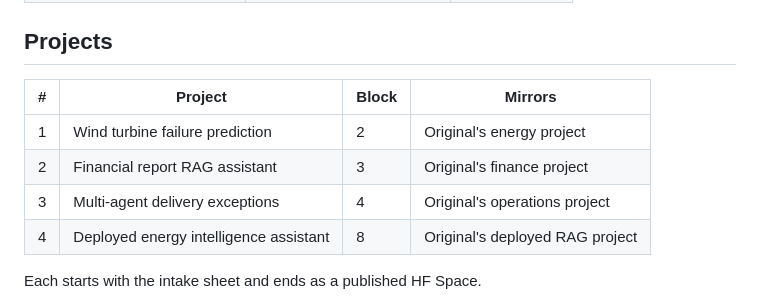
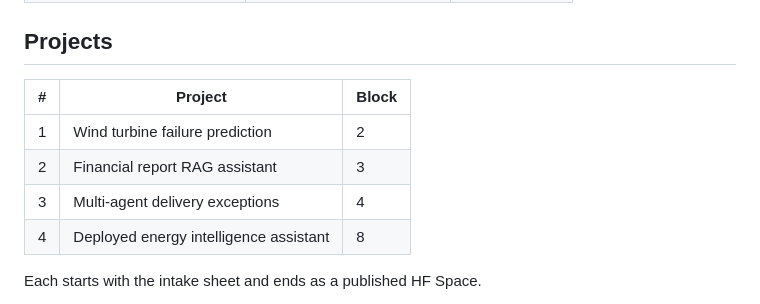
Before and after one commit to stylusnexus/deep-dive-ai-ml, a Markdown page: CURRICULUM.md, the part around the change. Rendered like a GitHub page.

Commit message:
docs(curriculum): drop the last reference to the source programme
The Projects table's "Mirrors" column survived two prior scrubs
(c4cc67f, 0428023) that removed this exact derivative framing
everywhere else. It added no information beyond the Project and Block
columns already given, so the column goes rather than gets reworded.

Repo-wide grep confirms nothing else remains: no hits for pgp-aiml,
McCombs, UT Austin, Post Graduate Program, or the old pgp-sop-v1
storage key (already renamed in 2faf86d).

Co-Authored-By: Claude Sonnet 5 <noreply@anthropic.com>
Claude-Session: https://claude.ai/code/session_013DJKGU4MydnQix8JeWXGkt

```diff
--- a/CURRICULUM.md
+++ b/CURRICULUM.md
@@ -278,12 +278,12 @@ and `asking-the-database-properly` still have lessons only.
 
 ## Projects
 
-| # | Project | Block | Mirrors |
-|---|---|---|---|
-| 1 | Wind turbine failure prediction | 2 | Original's energy project |
-| 2 | Financial report RAG assistant | 3 | Original's finance project |
-| 3 | Multi-agent delivery exceptions | 4 | Original's operations project |
-| 4 | Deployed energy intelligence assistant | 8 | Original's deployed RAG project |
+| # | Project | Block |
+|---|---|---|
+| 1 | Wind turbine failure prediction | 2 |
+| 2 | Financial report RAG assistant | 3 |
+| 3 | Multi-agent delivery exceptions | 4 |
+| 4 | Deployed energy intelligence assistant | 8 |
 
 Each starts with the intake sheet and ends as a published HF Space.
 
```
